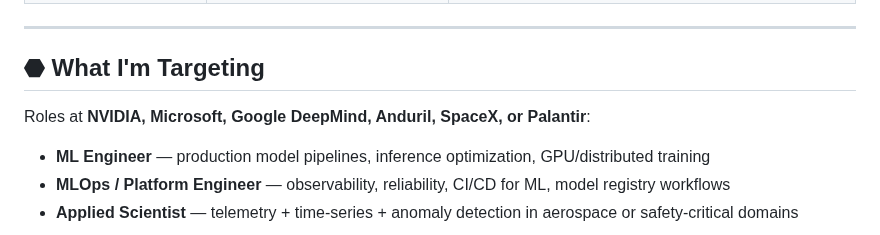
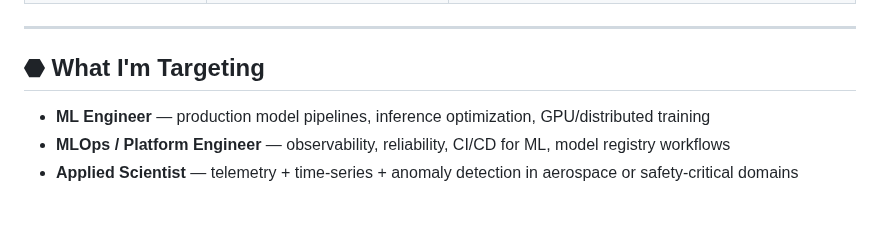
Before and after one commit to poojakira/poojakira, a Markdown page: README.md, the part around the change. Drawn GitHub-style; blank space fills up the shorter version.

```diff
--- a/README.md
+++ b/README.md
@@ -72,7 +72,6 @@
 
 ## ⬣ What I'm Targeting
 
-Roles at **NVIDIA, Microsoft, Google DeepMind, Anduril, SpaceX, or Palantir**:
 - **ML Engineer** — production model pipelines, inference optimization, GPU/distributed training
 - **MLOps / Platform Engineer** — observability, reliability, CI/CD for ML, model registry workflows
 - **Applied Scientist** — telemetry + time-series + anomaly detection in aerospace or safety-critical domains
```
